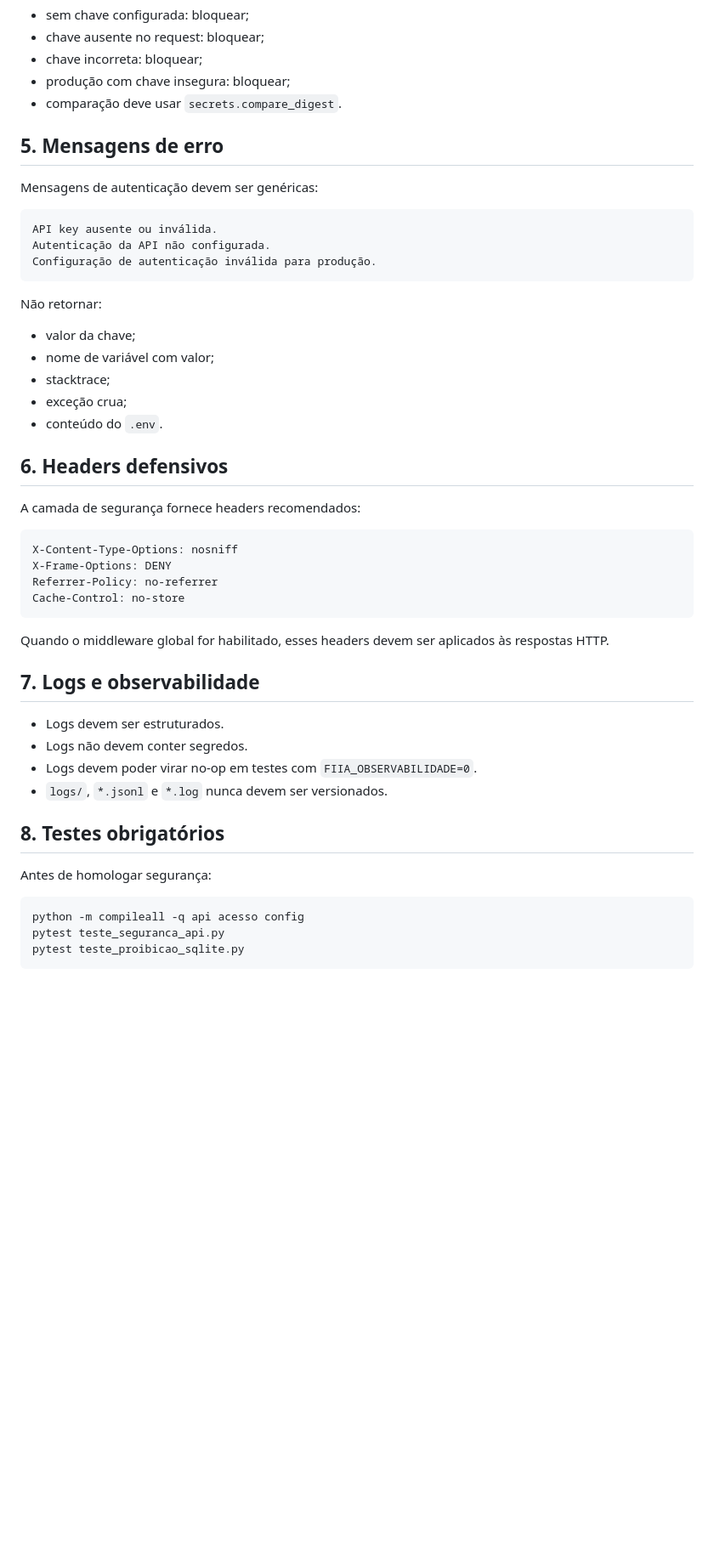
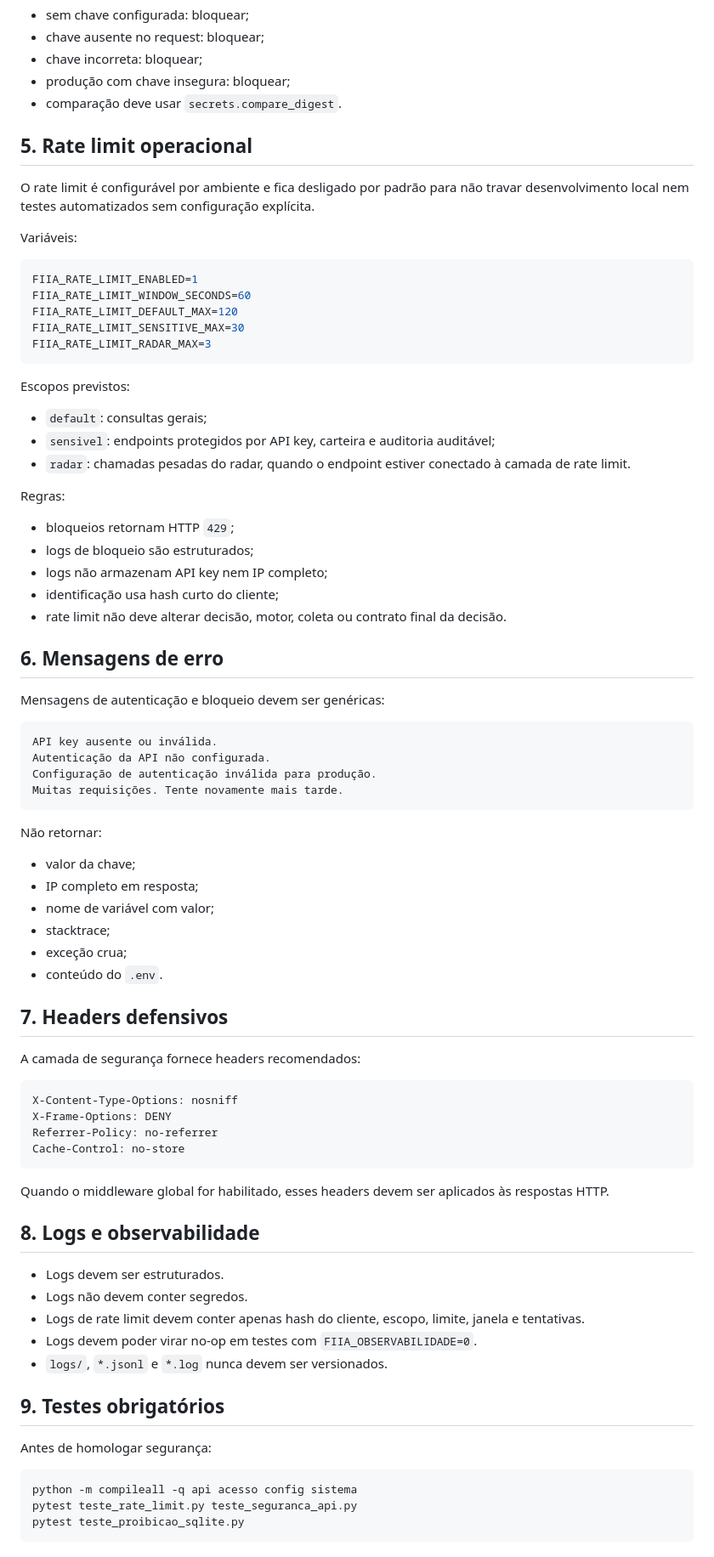
Before and after one commit to cobradeca-a11y/investidor, a Markdown page: docs/SEGURANCA.md, the part around one of its changes. Shown at 85% size. GitHub-like rendering; blank space fills up the shorter version.

Commit message:
docs(fase9): documenta rate limit operacional

````diff
--- a/docs/SEGURANCA.md
+++ b/docs/SEGURANCA.md
@@ -76,25 +84,55 @@ Regras:
 - produção com chave insegura: bloquear;
 - comparação deve usar `secrets.compare_digest`.
 
-## 5. Mensagens de erro
+## 5. Rate limit operacional
 
-Mensagens de autenticação devem ser genéricas:
+O rate limit é configurável por ambiente e fica desligado por padrão para não travar desenvolvimento local nem testes automatizados sem configuração explícita.
+
+Variáveis:
+
+```env
+FIIA_RATE_LIMIT_ENABLED=1
+FIIA_RATE_LIMIT_WINDOW_SECONDS=60
+FIIA_RATE_LIMIT_DEFAULT_MAX=120
+FIIA_RATE_LIMIT_SENSITIVE_MAX=30
+FIIA_RATE_LIMIT_RADAR_MAX=3
+```
+
+Escopos previstos:
+
+- `default`: consultas gerais;
+- `sensivel`: endpoints protegidos por API key, carteira e auditoria auditável;
+- `radar`: chamadas pesadas do radar, quando o endpoint estiver conectado à camada de rate limit.
+
+Regras:
+
+- bloqueios retornam HTTP `429`;
+- logs de bloqueio são estruturados;
+- logs não armazenam API key nem IP completo;
+- identificação usa hash curto do cliente;
+- rate limit não deve alterar decisão, motor, coleta ou contrato final da decisão.
+
+## 6. Mensagens de erro
+
+Mensagens de autenticação e bloqueio devem ser genéricas:
 
 ```text
 API key ausente ou inválida.
 Autenticação da API não configurada.
 Configuração de autenticação inválida para produção.
+Muitas requisições. Tente novamente mais tarde.
 ```
 
 Não retornar:
 
 - valor da chave;
+- IP completo em resposta;
 - nome de variável com valor;
 - stacktrace;
 - exceção crua;
 - conteúdo do `.env`.
 
-## 6. Headers defensivos
+## 7. Headers defensivos
 
 A camada de segurança fornece headers recomendados:
 
@@ -107,20 +145,21 @@ Cache-Control: no-store
 
 Quando o middleware global for habilitado, esses headers devem ser aplicados às respostas HTTP.
 
-## 7. Logs e observabilidade
+## 8. Logs e observabilidade
 
 - Logs devem ser estruturados.
 - Logs não devem conter segredos.
+- Logs de rate limit devem conter apenas hash do cliente, escopo, limite, janela e tentativas.
 - Logs devem poder virar no-op em testes com `FIIA_OBSERVABILIDADE=0`.
 - `logs/`, `*.jsonl` e `*.log` nunca devem ser versionados.
 
-## 8. Testes obrigatórios
+## 9. Testes obrigatórios
 
 Antes de homologar segurança:
 
 ```bash
-python -m compileall -q api acesso config
-pytest teste_seguranca_api.py
+python -m compileall -q api acesso config sistema
+pytest teste_rate_limit.py teste_seguranca_api.py
 pytest teste_proibicao_sqlite.py
 ```
 
````
Also changed, not shown: other parts of docs/SEGURANCA.md (+15 -2 lines).
